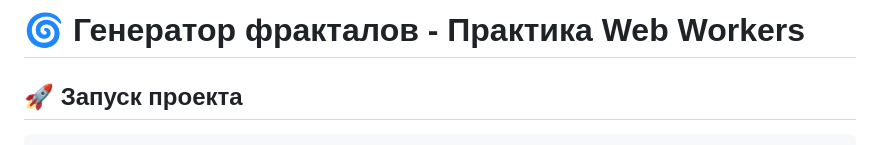
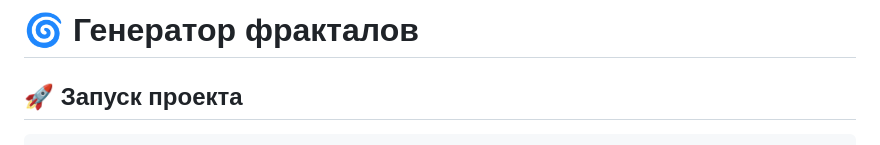
Before and after one commit to ark1700/fractal-generator, a Markdown page: README.md, the part around the change. Rendered like a GitHub page.

```diff
--- a/README.md
+++ b/README.md
@@ -1,4 +1,4 @@
-# 🌀 Генератор фракталов - Практика Web Workers
+# 🌀 Генератор фракталов
 
 ## 🚀 Запуск проекта
 
```
